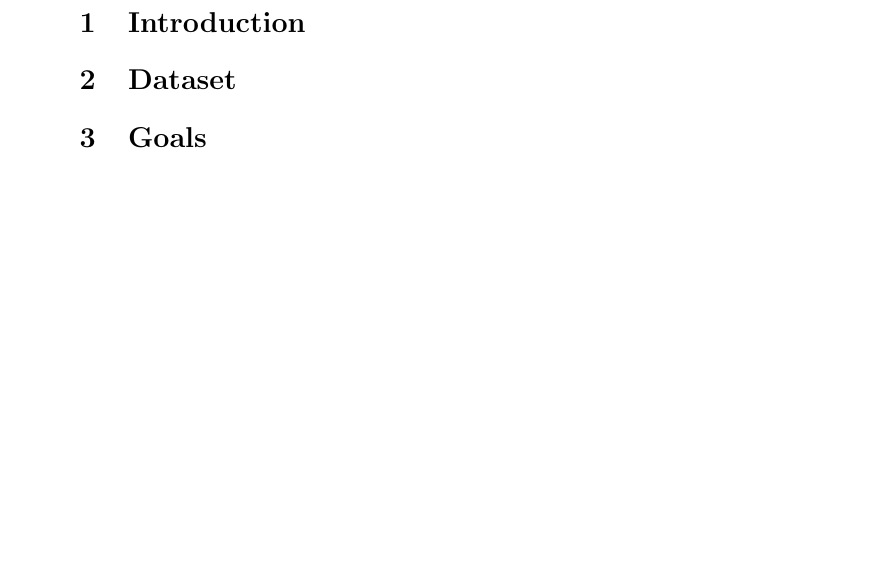
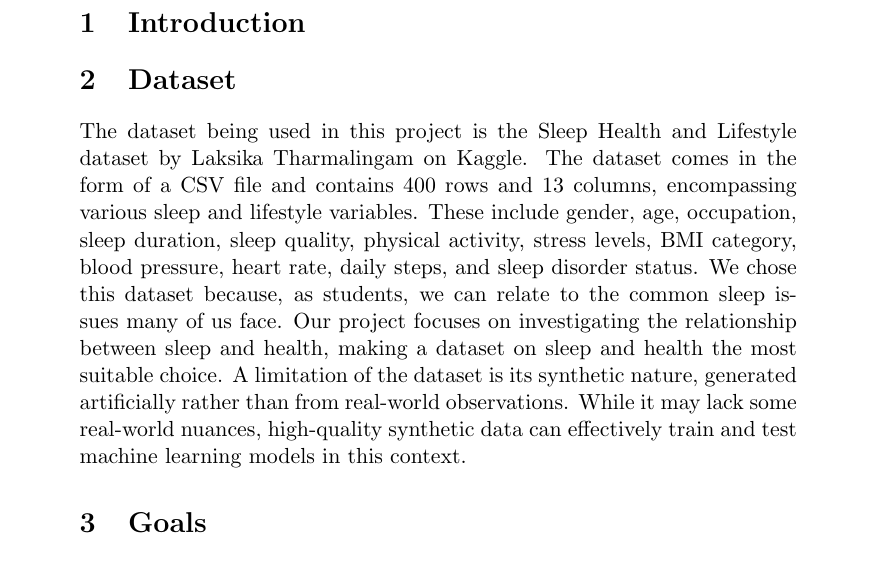
Before and after one commit to ryyu444/ECS-171-Group-Project, a LaTeX document (one-pager.tex): part of page 2 of 2, cut so that both start at the same text, the shorter picture padded with empty space. Compiled offline with pdfLaTeX.

Commit message:
add dataset description

```diff
--- a/one-pager.tex
+++ b/one-pager.tex
@@ -29,7 +29,13 @@
     \section{Introduction}
 
     \section{Dataset}
-
+    The dataset being used in this project is the Sleep Health and Lifestyle dataset by Laksika Tharmalingam on Kaggle.
+    The dataset comes in the form of a CSV file and contains 400 rows and 13 columns, encompassing various sleep and lifestyle variables.
+    These include gender, age, occupation, sleep duration, sleep quality, physical activity, stress levels, BMI category, blood pressure, heart rate, daily steps,
+    and sleep disorder status. We chose this dataset because, as students, we can relate to the common sleep issues many of us face. Our project focuses on investigating
+    the relationship between sleep and health, making a dataset on sleep and health the most suitable choice. A limitation of the dataset is its synthetic nature, generated
+    artificially rather than from real-world observations. While it may lack some real-world nuances, high-quality synthetic data can effectively train and test machine learning
+    models in this context.
     \section{Goals}
 
     \section{Project Timeline}
```
